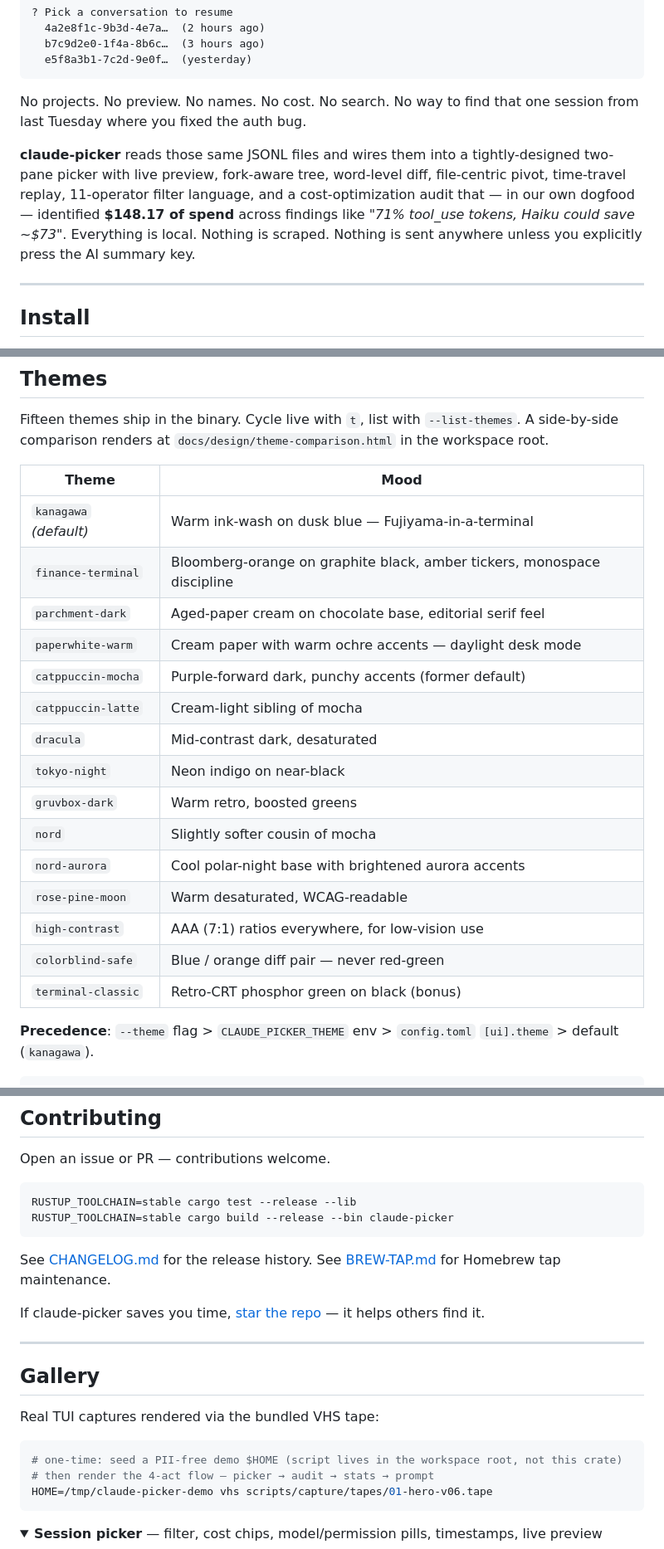
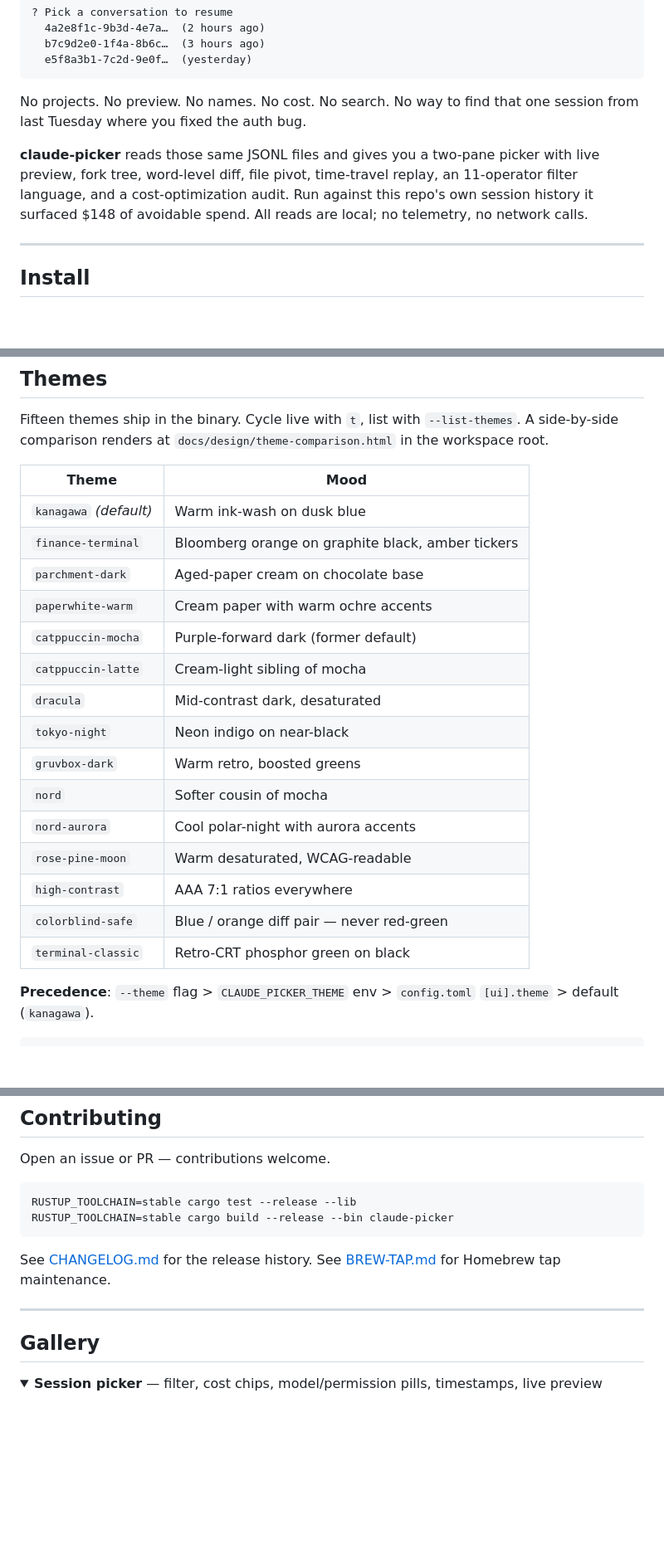
Before and after one commit to anshul-garg27/claude-picker, a Markdown page: README.md, 3 parts joined by grey strips. Shown at 83% size. Drawn GitHub-style; folded sections open; blank space fills up the shorter version.

Commit message:
docs(readme): strip AI-flavored filler and meta captions
Dropped eight stretches of copy that either read as AI-generated
marketing ("tightly-designed", "Fujiyama-in-a-terminal", "feel alive
instead of spreadsheet-y", "in our own dogfood", "composable with
everything else") or were internal meta-content leaking into the
user-facing README (full-resolution video caption, VHS regeneration
command inside the Gallery, "copied verbatim from the live binary",
"star the repo" aside).

Rewrote the pitch paragraph into one factual sentence plus the
avoidable-spend datapoint, and simplified theme-table moods to one
concrete visual descriptor each.

619 -> 602 lines. Content removed, nothing added.

````diff
--- a/README.md
+++ b/README.md
@@ -55,7 +50,7 @@ Claude Code stores every conversation on disk, but the built-in `/resume` picker
 
 No projects. No preview. No names. No cost. No search. No way to find that one session from last Tuesday where you fixed the auth bug.
 
-**claude-picker** reads those same JSONL files and wires them into a tightly-designed two-pane picker with live preview, fork-aware tree, word-level diff, file-centric pivot, time-travel replay, 11-operator filter language, and a cost-optimization audit that — in our own dogfood — identified **$148.17 of spend** across findings like *"71% tool_use tokens, Haiku could save ~$73"*. Everything is local. Nothing is scraped. Nothing is sent anywhere unless you explicitly press the AI summary key.
+**claude-picker** reads those same JSONL files and gives you a two-pane picker with live preview, fork tree, word-level diff, file pivot, time-travel replay, an 11-operator filter language, and a cost-optimization audit. Run against this repo's own session history it surfaced $148 of avoidable spend. All reads are local; no telemetry, no network calls.
 
 ---
 
@@ -216,21 +211,21 @@ Fifteen themes ship in the binary. Cycle live with `t`, list with `--list-themes
 
 | Theme | Mood |
 |---|---|
-| `kanagawa` *(default)* | Warm ink-wash on dusk blue — Fujiyama-in-a-terminal |
-| `finance-terminal` | Bloomberg-orange on graphite black, amber tickers, monospace discipline |
-| `parchment-dark` | Aged-paper cream on chocolate base, editorial serif feel |
-| `paperwhite-warm` | Cream paper with warm ochre accents — daylight desk mode |
-| `catppuccin-mocha` | Purple-forward dark, punchy accents (former default) |
+| `kanagawa` *(default)* | Warm ink-wash on dusk blue |
+| `finance-terminal` | Bloomberg orange on graphite black, amber tickers |
+| `parchment-dark` | Aged-paper cream on chocolate base |
+| `paperwhite-warm` | Cream paper with warm ochre accents |
+| `catppuccin-mocha` | Purple-forward dark (former default) |
 | `catppuccin-latte` | Cream-light sibling of mocha |
 | `dracula` | Mid-contrast dark, desaturated |
 | `tokyo-night` | Neon indigo on near-black |
 | `gruvbox-dark` | Warm retro, boosted greens |
-| `nord` | Slightly softer cousin of mocha |
-| `nord-aurora` | Cool polar-night base with brightened aurora accents |
+| `nord` | Softer cousin of mocha |
+| `nord-aurora` | Cool polar-night with aurora accents |
 | `rose-pine-moon` | Warm desaturated, WCAG-readable |
-| `high-contrast` | AAA (7:1) ratios everywhere, for low-vision use |
+| `high-contrast` | AAA 7:1 ratios everywhere |
 | `colorblind-safe` | Blue / orange diff pair — never red-green |
-| `terminal-classic` | Retro-CRT phosphor green on black (bonus) |
+| `terminal-classic` | Retro-CRT phosphor green on black |
 
 **Precedence**: `--theme` flag > `CLAUDE_PICKER_THEME` env > `config.toml` `[ui].theme` > default (`kanagawa`).
 
@@ -555,19 +550,9 @@ RUSTUP_TOOLCHAIN=stable cargo build --release --bin claude-picker
 
 See [CHANGELOG.md](CHANGELOG.md) for the release history. See [BREW-TAP.md](BREW-TAP.md) for Homebrew tap maintenance.
 
-If claude-picker saves you time, [star the repo](https://github.com/anshul-garg27/claude-picker) — it helps others find it.
-
 ---
 
 ## Gallery
-
-Real TUI captures rendered via the bundled VHS tape:
-
-```bash
-# one-time: seed a PII-free demo $HOME (script lives in the workspace root, not this crate)
-# then render the 4-act flow — picker → audit → stats → prompt
-HOME=/tmp/claude-picker-demo vhs scripts/capture/tapes/01-hero-v06.tape
-```
 
 <details>
 <summary><strong>Session picker</strong> — filter, cost chips, model/permission pills, timestamps, live preview</summary>
````
Also changed, not shown: other parts of README.md (+5 -12 lines).
